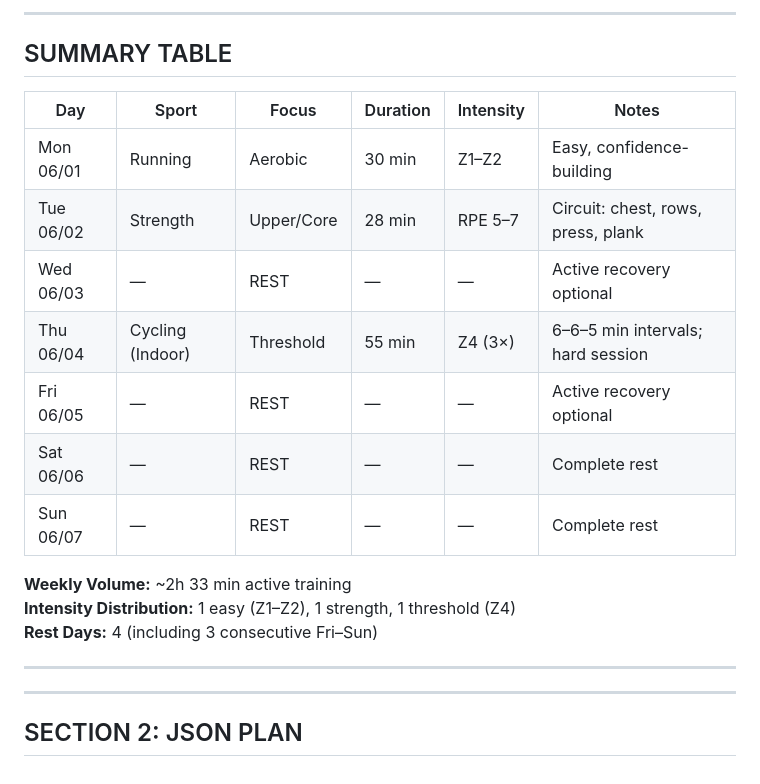
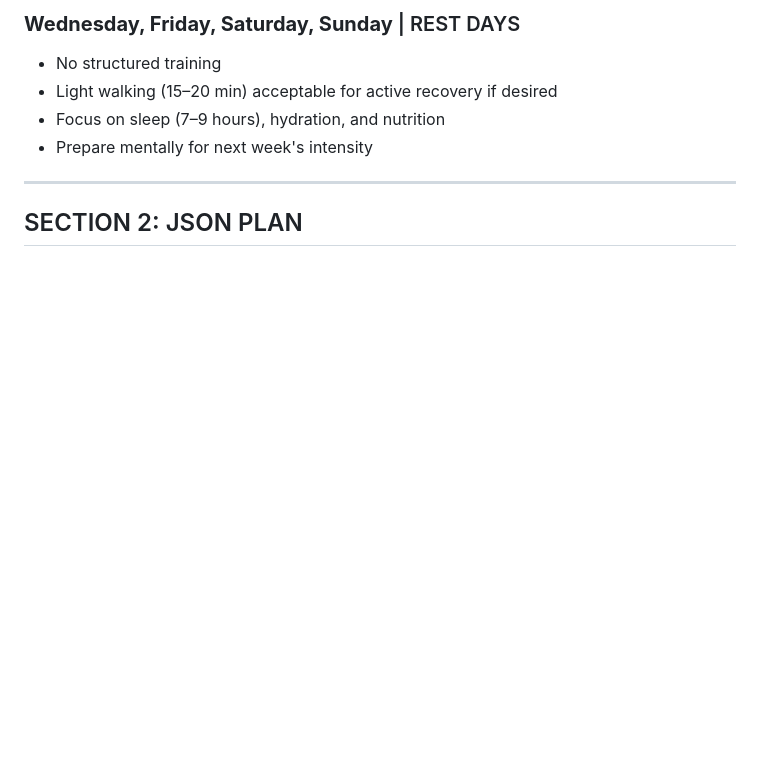
Before and after one commit to tcw4wn9r95-jpg/training-ai, a Markdown page: weekly_plan.md, the part around one of its changes. Drawn GitHub-style; blank space fills up the shorter version.

```diff
--- a/weekly_plan.md
+++ b/weekly_plan.md
@@ -117,22 +90,8 @@ Complete rest. Prepare mentally and physically for next week.
----
-
-## SUMMARY TABLE
-
-| Day | Sport | Focus | Duration | Intensity | Notes |
-|-----|-------|-------|----------|-----------|-------|
-| Mon 06/01 | Running | Aerobic | 30 min | Z1–Z2 | Easy, confidence-building |
-| Tue 06/02 | Strength | Upper/Core | 28 min | RPE 5–7 | Circuit: chest, rows, press, plank |
-| Wed 06/03 | — | REST | — | — | Active recovery optional |
-| Thu 06/04 | Cycling (Indoor) | Threshold | 55 min | Z4 (3×) | 6–6–5 min intervals; hard session |
-| Fri 06/05 | — | REST | — | — | Active recovery optional |
-| Sat 06/06 | — | REST | — | — | Complete rest |
-| Sun 06/07 | — | REST | — | — | Complete rest |
-
-**Weekly Volume:** ~2h 33 min active training
-**Intensity Distribution:** 1 easy (Z1–Z2), 1 strength, 1 threshold (Z4)
-**Rest Days:** 4 (including 3 consecutive Fri–Sun)
-
----
+### **Wednesday, Friday, Saturday, Sunday** | REST DAYS
+- No structured training
+- Light walking (15–20 min) acceptable for active recovery if desired
+- Focus on sleep (7–9 hours), hydration, and nutrition
+- Prepare mentally for next week's intensity
 
 ---
 
```
Also changed, not shown: other parts of weekly_plan.md (+56 -83 lines).
